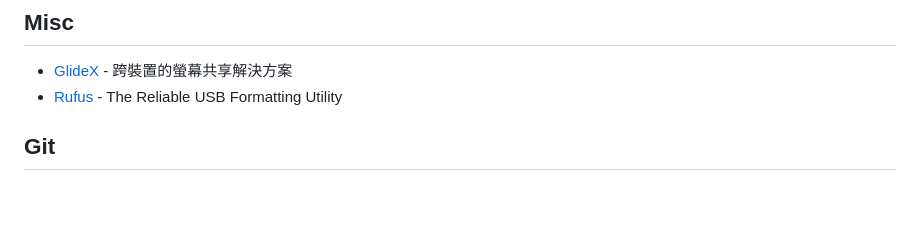
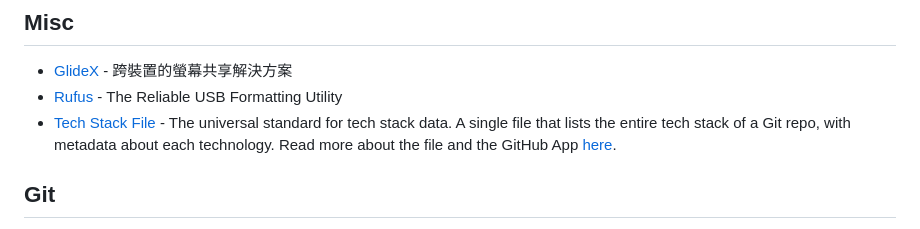
Before and after one commit to seanmars/my-awesome-tools, a Markdown page: docs/README.md, the part around the change. Drawn GitHub-style; blank space fills up the shorter version.

```diff
--- a/docs/README.md
+++ b/docs/README.md
@@ -79,6 +79,7 @@
 
 - [GlideX](https://www.asus.com/tw/content/glidex/) - 跨裝置的螢幕共享解決方案
 - [Rufus](https://github.com/pbatard/rufus) - The Reliable USB Formatting Utility
+- [Tech Stack File](https://stackshare.io/tech-stack-file) - The universal standard for tech stack data. A single file that lists the entire tech stack of a Git repo, with metadata about each technology. Read more about the file and the GitHub App [here](https://stackshare.io/posts/introducing-the-tech-stack-file).
 
 ## Git
 
```
